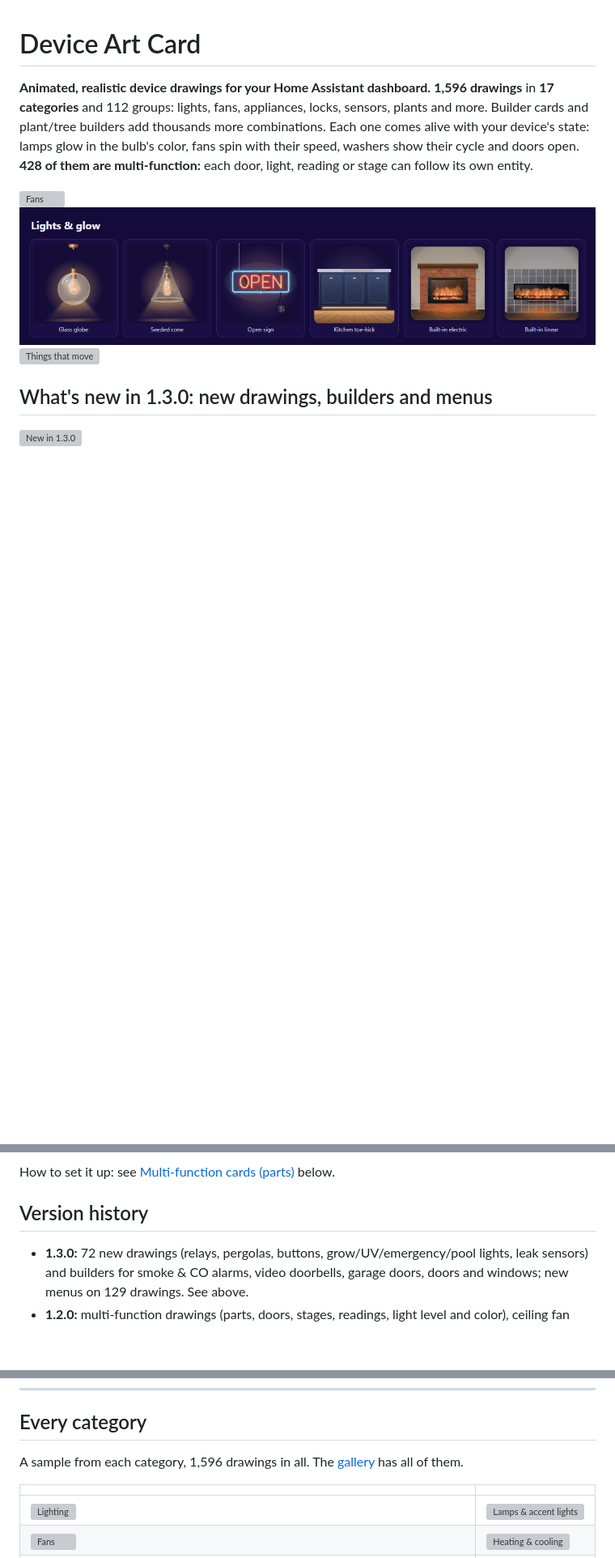
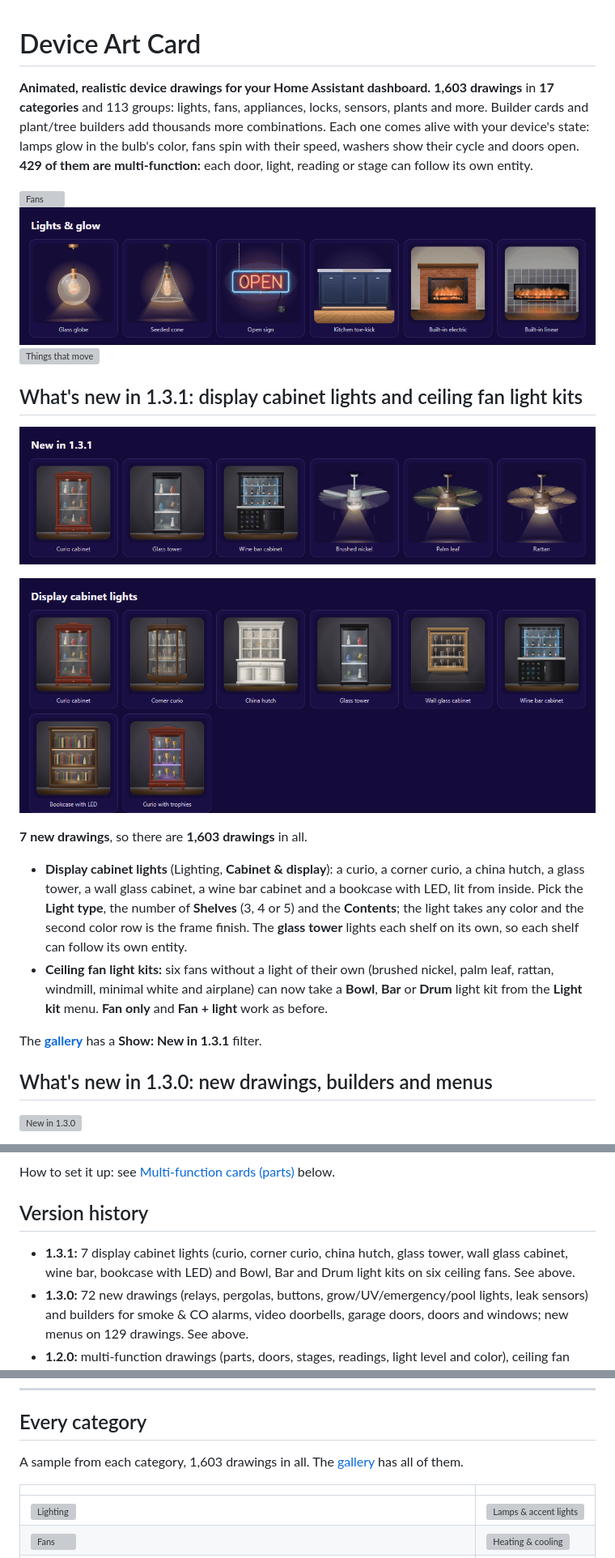
Before and after one commit to almulder/ha-device-art, a Markdown page: README.md, 3 parts joined by grey strips. Shown at 81% size. Drawn GitHub-style; pictures changed too: docs/images/anim-131-new.gif (added), docs/images/new-131-cabinets.png (added); blank space fills up the shorter version; grey boxes are pictures that could not be loaded.

Commit message:
v1.3.1: display cabinet lights and ceiling fan light kits (1,603 drawings)
Co-Authored-By: Claude Opus 5.5 <noreply@anthropic.com>

```diff
--- a/README.md
+++ b/README.md
@@ -1,12 +1,30 @@
 # Device Art Card
 
-**Animated, realistic device drawings for your Home Assistant dashboard.** **1,596 drawings** in **17 categories** and 112 groups:
+**Animated, realistic device drawings for your Home Assistant dashboard.** **1,603 drawings** in **17 categories** and 113 groups:
 lights, fans, appliances, locks, sensors, plants and more. Builder cards and plant/tree builders add thousands more combinations. Each one comes alive with your device's state: lamps glow in the bulb's color, fans spin with their speed, washers
-show their cycle and doors open. **428 of them are multi-function:** each door, light, reading or stage can follow its own entity.
+show their cycle and doors open. **429 of them are multi-function:** each door, light, reading or stage can follow its own entity.
 
 ![Fans](docs/images/anim-fans.gif)
 ![Lights and glow](docs/images/anim-lights.gif)
 ![Things that move](docs/images/anim-home.gif)
+
+## What's new in 1.3.1: display cabinet lights and ceiling fan light kits
+
+![New in 1.3.1](docs/images/anim-131-new.gif)
+
+![Display cabinet lights](docs/images/new-131-cabinets.png)
+
+**7 new drawings**, so there are **1,603 drawings** in all.
+
+- **Display cabinet lights** (Lighting, **Cabinet & display**): a curio, a corner curio, a china hutch, a glass tower, a
+  wall glass cabinet, a wine bar cabinet and a bookcase with LED, lit from inside. Pick the **Light type**, the number of
+  **Shelves** (3, 4 or 5) and the **Contents**; the light takes any color and the second color row is the frame finish.
+  The **glass tower** lights each shelf on its own, so each shelf can follow its own entity.
+- **Ceiling fan light kits:** six fans without a light of their own (brushed nickel, palm leaf, rattan, windmill,
+  minimal white and airplane) can now take a **Bowl**, **Bar** or **Drum** light kit from the **Light kit** menu.
+  **Fan only** and **Fan + light** work as before.
+
+The **[gallery](https://almulder.github.io/ha-device-art/)** has a **Show: New in 1.3.1** filter.
 
 ## What's new in 1.3.0: new drawings, builders and menus
 
@@ -139,6 +157,8 @@ How to set it up: see [Multi-function cards (parts)](#multi-function-cards-parts
 
 ## Version history
 
+- **1.3.1:** 7 display cabinet lights (curio, corner curio, china hutch, glass tower, wall glass cabinet, wine bar,
+  bookcase with LED) and Bowl, Bar and Drum light kits on six ceiling fans. See above.
 - **1.3.0:** 72 new drawings (relays, pergolas, buttons, grow/UV/emergency/pool lights, leak sensors) and builders for
   smoke & CO alarms, video doorbells, garage doors, doors and windows; new menus on 129 drawings. See above.
 - **1.2.0:** multi-function drawings (parts, doors, stages, readings, light level and color), ceiling fan light kits,
@@ -447,7 +467,7 @@ Some cards are builders: pick the style, layout and extras from menus, and the d
 
 ## Every category
 
-A sample from each category, 1,596 drawings in all. The [gallery](https://almulder.github.io/ha-device-art/) has all of them.
+A sample from each category, 1,603 drawings in all. The [gallery](https://almulder.github.io/ha-device-art/) has all of them.
 
 | | |
 |---|---|
```
Also changed, not shown: other parts of README.md (+1 -1 lines), 6 other files.
